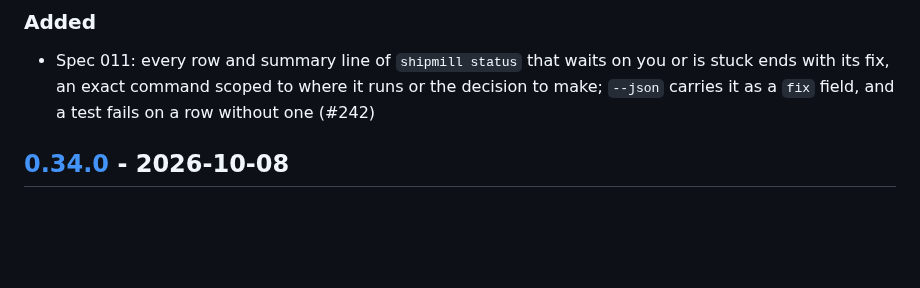
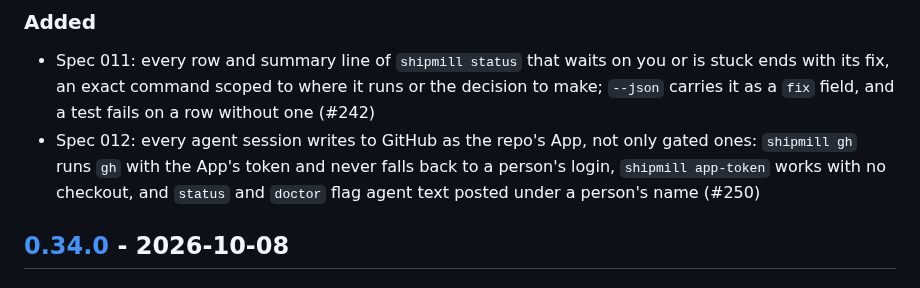
Before and after one commit to romamo/release-lanes, a Markdown page: CHANGELOG.md, the part around the change. GitHub-like rendering; blank space fills up the shorter version.

Commit message:
Spec 012: every agent session writes to GitHub as the App
Spec for #250

Co-Authored-By: Claude Opus 5.5 <noreply@anthropic.com>

```diff
--- a/CHANGELOG.md
+++ b/CHANGELOG.md
@@ -12,6 +12,10 @@ bot.
 - Spec 011: every row and summary line of `shipmill status` that waits on you or is stuck
   ends with its fix, an exact command scoped to where it runs or the decision to make;
   `--json` carries it as a `fix` field, and a test fails on a row without one (#242)
+- Spec 012: every agent session writes to GitHub as the repo's App, not only gated ones:
+  `shipmill gh` runs `gh` with the App's token and never falls back to a person's login,
+  `shipmill app-token` works with no checkout, and `status` and `doctor` flag agent text
+  posted under a person's name (#250)
 
 ## [0.34.0] - 2026-10-08
 
```
Also changed, not shown: docs/specs/012-app-identity-every-session.md (added, +118 -0 lines).
